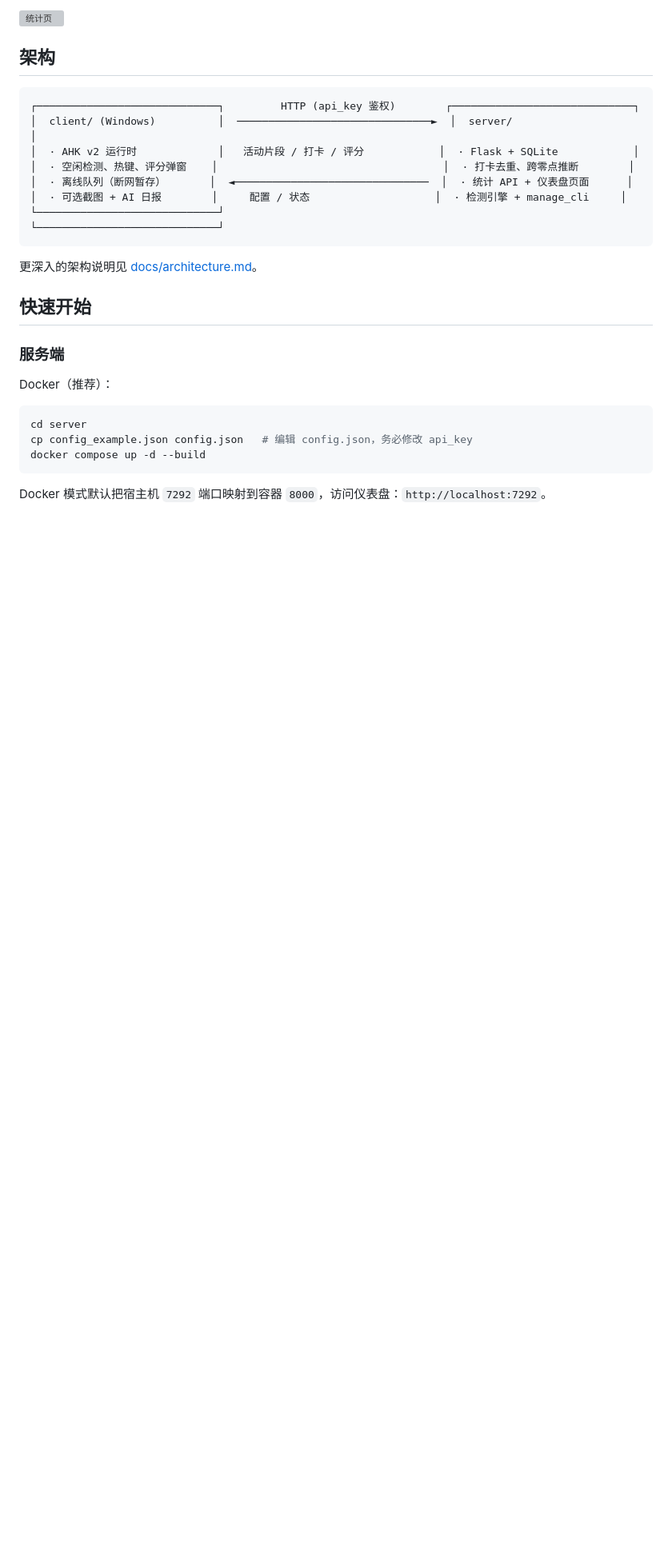
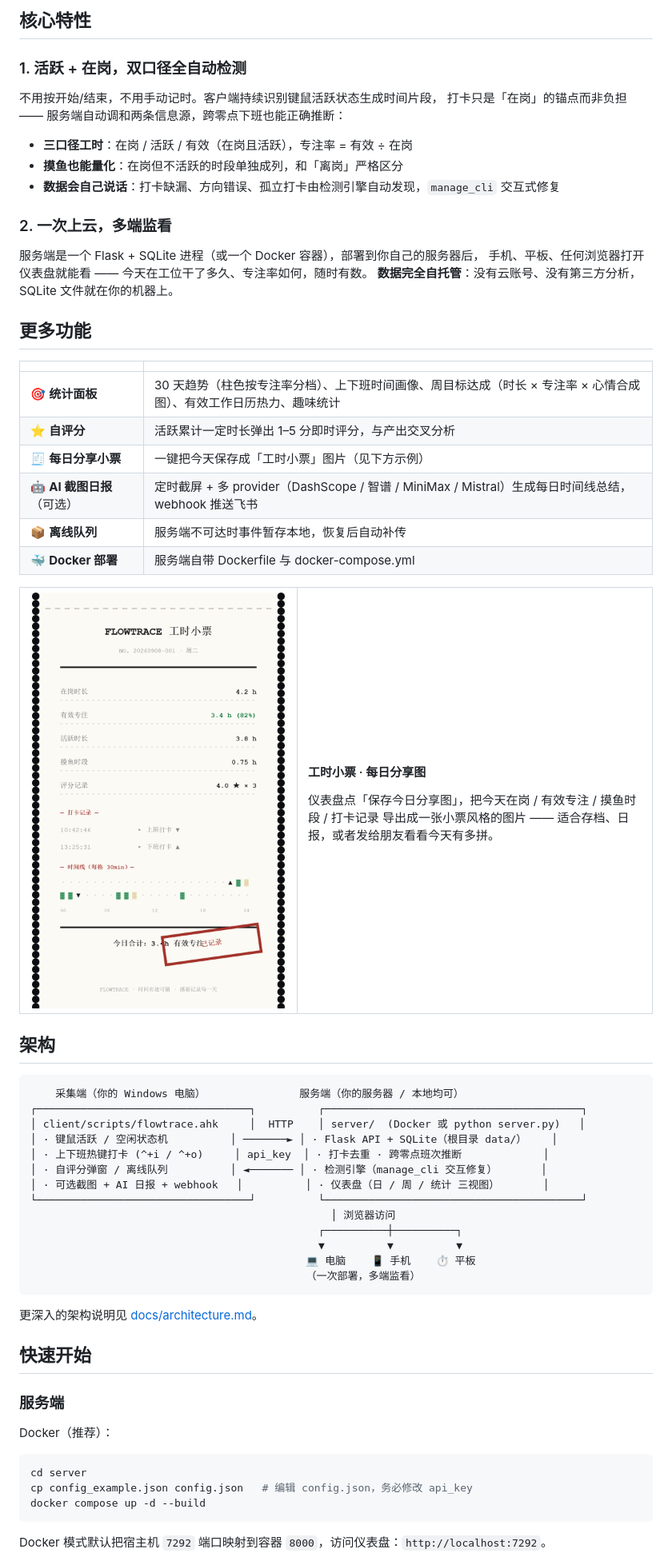
Before and after one commit to SecieChuang/flowtrace, a Markdown page: README.md, the part around the change printed below. Shown: that part at 80% size. Rendered like a GitHub page; pictures changed too: docs/images/share_screenshot.png (added); blank space fills up the shorter version; grey boxes are pictures that could not be loaded.

Commit message:
docs: richer README with badges, core features and screenshots

````diff
--- a/README.md
+++ b/README.md
@@ -23,16 +33,59 @@ No cloud account, no third-party analytics — your data never leaves your own i
 
-![统计页](docs/images/stats.png)
+## 核心特性
+
+### 1. 活跃 + 在岗，双口径全自动检测
+
+不用按开始/结束，不用手动记时。客户端持续识别键鼠活跃状态生成时间片段，
+打卡只是「在岗」的锚点而非负担 —— 服务端自动调和两条信息源，跨零点下班也能正确推断：
+
+- **三口径工时**：在岗 / 活跃 / 有效（在岗且活跃），专注率 = 有效 ÷ 在岗
+- **摸鱼也能量化**：在岗但不活跃的时段单独成列，和「离岗」严格区分
+- **数据会自己说话**：打卡缺漏、方向错误、孤立打卡由检测引擎自动发现，`manage_cli` 交互式修复
+
+### 2. 一次上云，多端监看
+
+服务端是一个 Flask + SQLite 进程（或一个 Docker 容器），部署到你自己的服务器后，
+手机、平板、任何浏览器打开仪表盘就能看 —— 今天在工位干了多久、专注率如何，随时有数。
+**数据完全自托管**：没有云账号、没有第三方分析，SQLite 文件就在你的机器上。
+
+## 更多功能
+
+| | |
+|---|---|
+| 🎯 **统计面板** | 30 天趋势（柱色按专注率分档）、上下班时间画像、周目标达成（时长 × 专注率 × 心情合成图）、有效工作日历热力、趣味统计 |
+| ⭐ **自评分** | 活跃累计一定时长弹出 1–5 分即时评分，与产出交叉分析 |
+| 🧾 **每日分享小票** | 一键把今天保存成「工时小票」图片（见下方示例） |
+| 🤖 **AI 截图日报**（可选） | 定时截屏 + 多 provider（DashScope / 智谱 / MiniMax / Mistral）生成每日时间线总结，webhook 推送飞书 |
+| 📦 **离线队列** | 服务端不可达时事件暂存本地，恢复后自动补传 |
+| 🐳 **Docker 部署** | 服务端自带 Dockerfile 与 docker-compose.yml |
+
+<table>
+  <tr>
+    <td width="320"><img src="docs/images/share_screenshot.png" alt="工时小票"></td>
+    <td valign="middle">
+      <h4>工时小票 · 每日分享图</h4>
+      <p>仪表盘点「保存今日分享图」，把今天在岗 / 有效专注 / 摸鱼时段 / 打卡记录
+      导出成一张小票风格的图片 —— 适合存档、日报，或者发给朋友看看今天有多拼。</p>
+    </td>
+  </tr>
+</table>
 
 ## 架构
 
 ```
-┌─────────────────────────────┐         HTTP (api_key 鉴权)        ┌─────────────────────────────┐
-│  client/ (Windows)          │  ───────────────────────────────►  │  server/                    │
-│  · AHK v2 运行时             │   活动片段 / 打卡 / 评分            │  · Flask + SQLite            │
-│  · 空闲检测、热键、评分弹窗    │                                    │  · 打卡去重、跨零点推断        │
-│  · 离线队列（断网暂存）       │  ◄───────────────────────────────  │  · 统计 API + 仪表盘页面      │
-│  · 可选截图 + AI 日报        │     配置 / 状态                    │  · 检测引擎 + manage_cli     │
-└─────────────────────────────┘                                    └─────────────────────────────┘
+    采集端（你的 Windows 电脑）               服务端（你的服务器 / 本地均可）
+┌──────────────────────────────────┐          ┌─────────────────────────────────────────┐
+│ client/scripts/flowtrace.ahk     │  HTTP    │ server/  (Docker 或 python server.py)   │
+│ · 键鼠活跃 / 空闲状态机          │ ───────► │ · Flask API + SQLite（根目录 data/）    │
+│ · 上下班热键打卡 (^+i / ^+o)     │ api_key  │ · 打卡去重 · 跨零点班次推断             │
+│ · 自评分弹窗 / 离线队列          │ ◄─────── │ · 检测引擎（manage_cli 交互修复）       │
+│ · 可选截图 + AI 日报 + webhook   │          │ · 仪表盘（日 / 周 / 统计 三视图）       │
+└──────────────────────────────────┘          └─────────────────────────────────────────┘
+                                                │ 浏览器访问
+                                              ┌──────────┼──────────┐
+                                              ▼          ▼          ▼
+                                            💻 电脑    📱 手机    ⏱ 平板
+                                            （一次部署，多端监看）
 ```
 
 更深入的架构说明见 [docs/architecture.md](docs/architecture.md)。
````
Also changed, not shown: other parts of README.md (+26 -16 lines), docs/images/dashboard.png (added), docs/images/stats.png (added), 1 other file.
